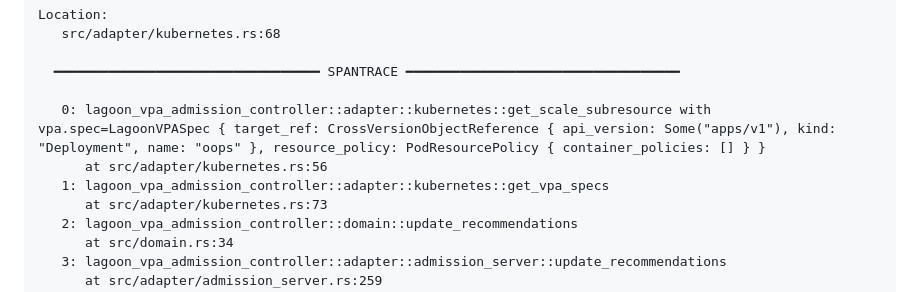
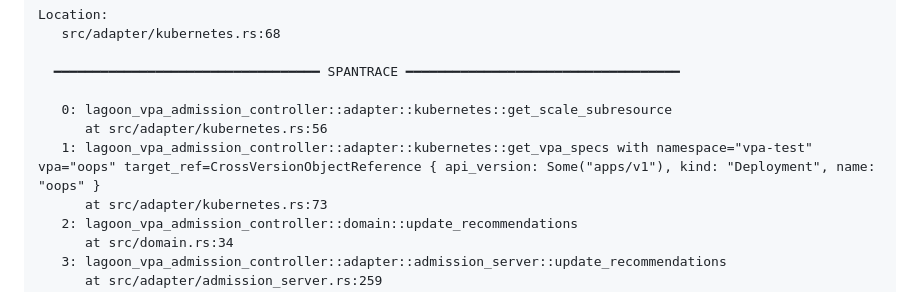
Before and after one commit to dtschan/rust-clean-architecture, a Markdown page: slides.md, the part around the change. Rendered like a GitHub page.

Commit message:
Deploying to gh-pages from @ dtschan/rust-clean-architecture@8df4d28fd3a9dad91caa7ff25aee52f03b5bc60a 🚀

```diff
--- a/slides.md
+++ b/slides.md
@@ -270,9 +270,9 @@ Location:
 
   ━━━━━━━━━━━━━━━━━━━━━━━━━━━━━━━━━━ SPANTRACE ━━━━━━━━━━━━━━━━━━━━━━━━━━━━━━━━━━━
 
-   0: lagoon_vpa_admission_controller::adapter::kubernetes::get_scale_subresource with vpa.spec=LagoonVPASpec { target_ref: CrossVersionObjectReference { api_version: Some(&quot;apps/v1&quot;), kind: &quot;Deployment&quot;, name: &quot;oops&quot; }, resource_policy: PodResourcePolicy { container_policies: [] } }
+   0: lagoon_vpa_admission_controller::adapter::kubernetes::get_scale_subresource
       at src/adapter/kubernetes.rs:56
-   1: lagoon_vpa_admission_controller::adapter::kubernetes::get_vpa_specs
+   1: lagoon_vpa_admission_controller::adapter::kubernetes::get_vpa_specs with namespace="vpa-test" vpa="oops" target_ref=CrossVersionObjectReference { api_version: Some(&quot;apps/v1&quot;), kind: &quot;Deployment&quot;, name: &quot;oops&quot; }
       at src/adapter/kubernetes.rs:73
    2: lagoon_vpa_admission_controller::domain::update_recommendations
       at src/domain.rs:34
```
